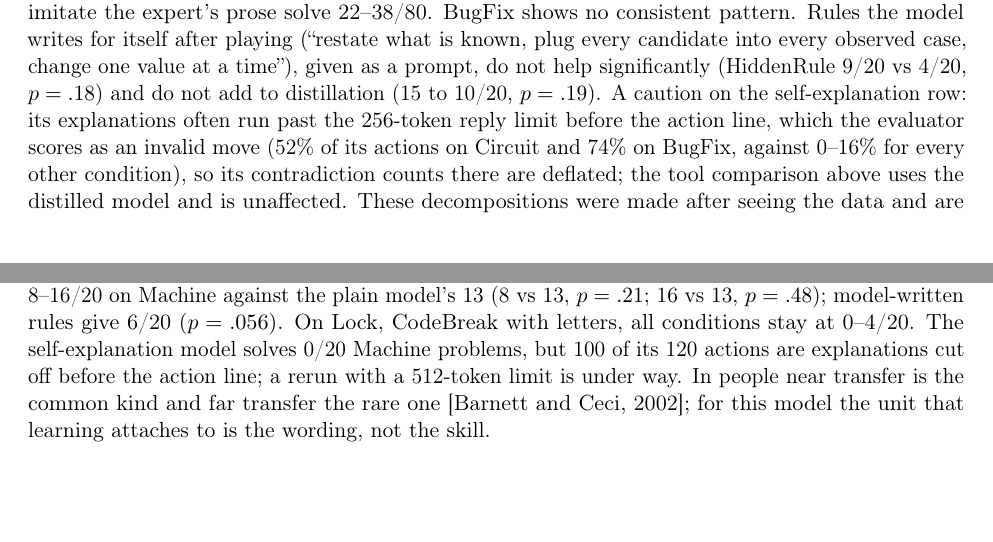
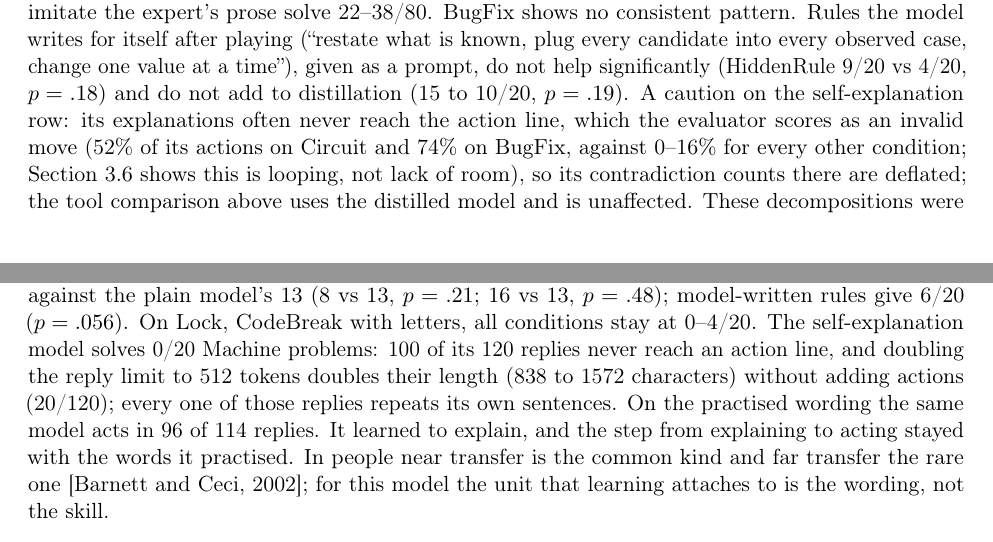
Before and after one commit to yingchen-coding/game-solving-paper, a LaTeX paper (paper/main.tex): two parts of pages 5 and 6 of 8, joined at a grey line, cut so that both start at the same text, the shorter picture padded with empty space. Compiled offline with pdfLaTeX.

Commit message:
Show the self-explanation model loops rather than runs out of room on the renamed task
With the reply limit doubled to 512 tokens it still solves 0/20 Machine problems: replies double in length but only 20 of 120 reach an action, and every action-less reply repeats its own sentences. On the practised wording the same model acts in 96 of 114 replies. Far-transfer 512-token runs dropped from the queue; fresh-seed replication runs next.

```diff
--- a/paper/main.tex
+++ b/paper/main.tex
@@ -268,9 +268,9 @@ with the tool, the two trained on the model's own reasoning solve the most (self
 model writes for itself after playing (``restate what is known, plug every candidate into every observed case,
 change one value at a time''), given as a prompt, do not help significantly (HiddenRule 9/20 vs 4/20, $p=.18$) and
 do not add to distillation (15 to 10/20, $p=.19$). A caution on the self-explanation row: its explanations often
-run past the 256-token reply limit before the action line, which the evaluator scores as an invalid move
-(52\% of its actions on Circuit and 74\% on BugFix, against 0--16\% for every other condition), so its
-contradiction counts there are deflated; the tool comparison above uses the distilled model and is unaffected.
+never reach the action line, which the evaluator scores as an invalid move (52\% of its actions on Circuit and
+74\% on BugFix, against 0--16\% for every other condition; Section~3.6 shows this is looping, not lack of room),
+so its contradiction counts there are deflated; the tool comparison above uses the distilled model and is unaffected.
 These decompositions were made after seeing the data and are being re-tested on fresh seeds.
 
 \subsection{Near transfer: the gain stays with the wording}
@@ -281,8 +281,11 @@ $f$, $x$, \texttt{QUERY}, \texttt{ANSWER} become $g$, $n$, \texttt{INPUT}, \text
 HiddenRule; exact $p=.012$). Training does not carry across the rename either: distillation lifts HiddenRule from 4
 to 15--17/20, while the same models score 8--16/20 on Machine against the plain model's 13 (8 vs 13, $p=.21$;
 16 vs 13, $p=.48$); model-written rules give 6/20 ($p=.056$). On Lock, CodeBreak with letters, all conditions stay at
-0--4/20. The self-explanation model solves 0/20 Machine problems, but 100 of its 120 actions are explanations
-cut off before the action line; a rerun with a 512-token limit is under way. In people near transfer is the common kind and far transfer the rare one \citep{barnett2002}; for this
+0--4/20. The self-explanation model solves 0/20 Machine problems: 100 of its 120 replies never reach an action
+line, and doubling the reply limit to 512 tokens doubles their length (838 to 1572 characters) without adding
+actions (20/120); every one of those replies repeats its own sentences. On the practised wording the same model
+acts in 96 of 114 replies. It learned to explain, and the step from explaining to acting stayed with the words it
+practised. In people near transfer is the common kind and far transfer the rare one \citep{barnett2002}; for this
 model the unit that learning attaches to is the wording, not the skill.
 
 \section{People versus LLMs}
```
Also changed, not shown: PROGRESS.md (+1 -0 lines), REPORT.md (+5 -3 lines), paper/game-solving-paper.pdf, 6 other files.
